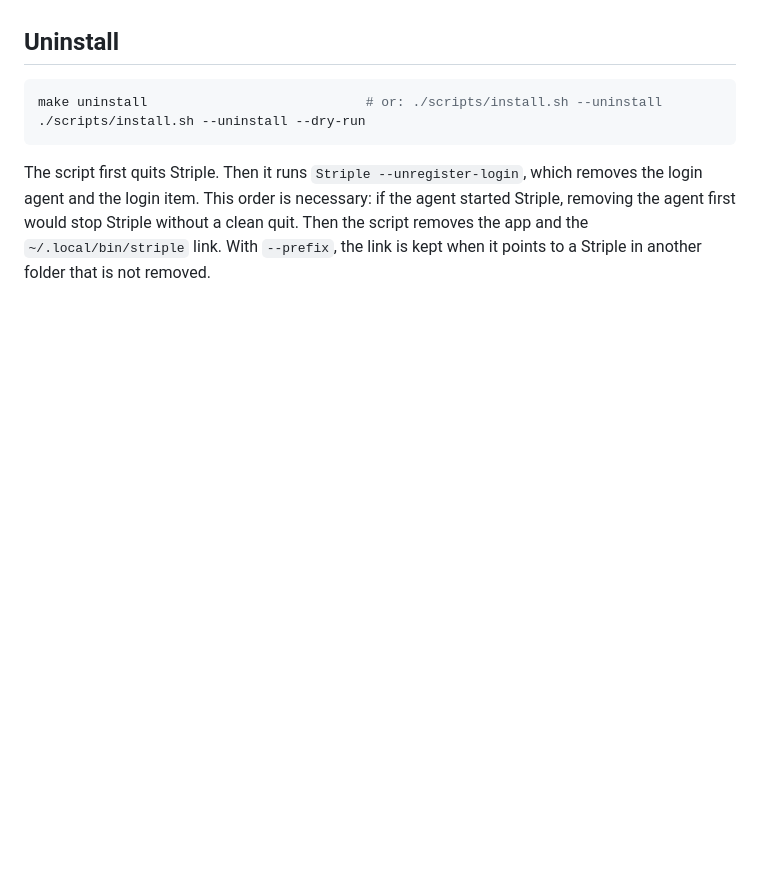
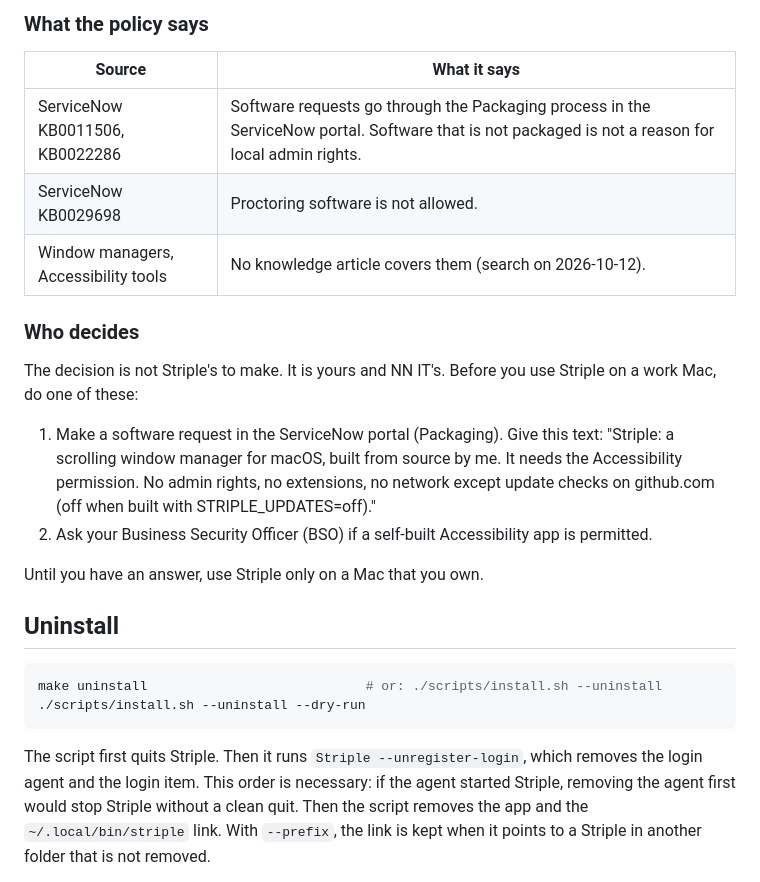
Before and after one commit to fskroes/Spool, a Markdown page: docs/INSTALL.md, the part around one of its changes. Drawn GitHub-style; blank space fills up the shorter version.

````diff
--- a/docs/INSTALL.md
+++ b/docs/INSTALL.md
@@ -212,3 +244,24 @@ To publish a release, see [RELEASING.md](RELEASING.md).
+### What the policy says
+
+| Source | What it says |
+|---|---|
+| ServiceNow KB0011506, KB0022286 | Software requests go through the Packaging process in the ServiceNow portal. Software that is not packaged is not a reason for local admin rights. |
+| ServiceNow KB0029698 | Proctoring software is not allowed. |
+| Window managers, Accessibility tools | No knowledge article covers them (search on 2026-10-12). |
+
+### Who decides
+
+The decision is not Striple's to make. It is yours and NN IT's. Before you use Striple on a work Mac, do one of
+these:
+
+1. Make a software request in the ServiceNow portal (Packaging). Give this text:
+   "Striple: a scrolling window manager for macOS, built from source by me. It needs the Accessibility
+   permission. No admin rights, no extensions, no network except update checks on github.com
+   (off when built with STRIPLE_UPDATES=off)."
+2. Ask your Business Security Officer (BSO) if a self-built Accessibility app is permitted.
+
+Until you have an answer, use Striple only on a Mac that you own.
+
 ## Uninstall
 
 ```sh
````
Also changed, not shown: other parts of docs/INSTALL.md (+32 -0 lines), README.md (+1 -0 lines).
